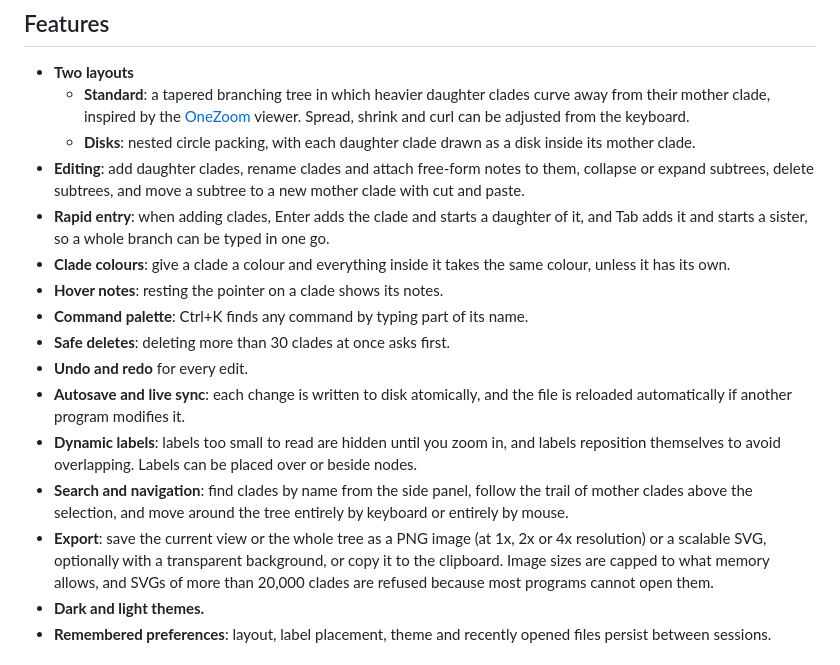
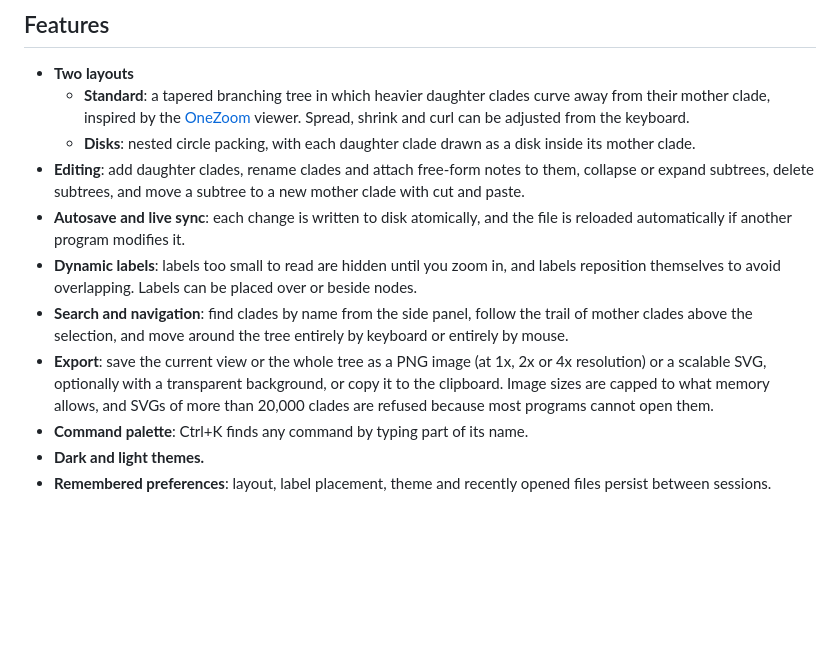
Before and after one commit to DocRountree/treefern, a Markdown page: README.md, the part around the change. Drawn GitHub-style; blank space fills up the shorter version.

```diff
--- a/README.md
+++ b/README.md
@@ -39,16 +39,11 @@ You can also [use TreeFern in your browser](https://docrountree.github.io/treefe
   - **Standard**: a tapered branching tree in which heavier daughter clades curve away from their mother clade, inspired by the [OneZoom](https://www.onezoom.org/) viewer. Spread, shrink and curl can be adjusted from the keyboard.
   - **Disks**: nested circle packing, with each daughter clade drawn as a disk inside its mother clade.
 - **Editing**: add daughter clades, rename clades and attach free-form notes to them, collapse or expand subtrees, delete subtrees, and move a subtree to a new mother clade with cut and paste.
-- **Rapid entry**: when adding clades, Enter adds the clade and starts a daughter of it, and Tab adds it and starts a sister, so a whole branch can be typed in one go.
-- **Clade colours**: give a clade a colour and everything inside it takes the same colour, unless it has its own.
-- **Hover notes**: resting the pointer on a clade shows its notes.
-- **Command palette**: Ctrl+K finds any command by typing part of its name.
-- **Safe deletes**: deleting more than 30 clades at once asks first.
-- **Undo and redo** for every edit.
 - **Autosave and live sync**: each change is written to disk atomically, and the file is reloaded automatically if another program modifies it.
 - **Dynamic labels**: labels too small to read are hidden until you zoom in, and labels reposition themselves to avoid overlapping. Labels can be placed over or beside nodes.
 - **Search and navigation**: find clades by name from the side panel, follow the trail of mother clades above the selection, and move around the tree entirely by keyboard or entirely by mouse.
 - **Export**: save the current view or the whole tree as a PNG image (at 1x, 2x or 4x resolution) or a scalable SVG, optionally with a transparent background, or copy it to the clipboard. Image sizes are capped to what memory allows, and SVGs of more than 20,000 clades are refused because most programs cannot open them.
+- **Command palette**: Ctrl+K finds any command by typing part of its name.
 - **Dark and light themes.**
 - **Remembered preferences**: layout, label placement, theme and recently opened files persist between sessions.
 
```
